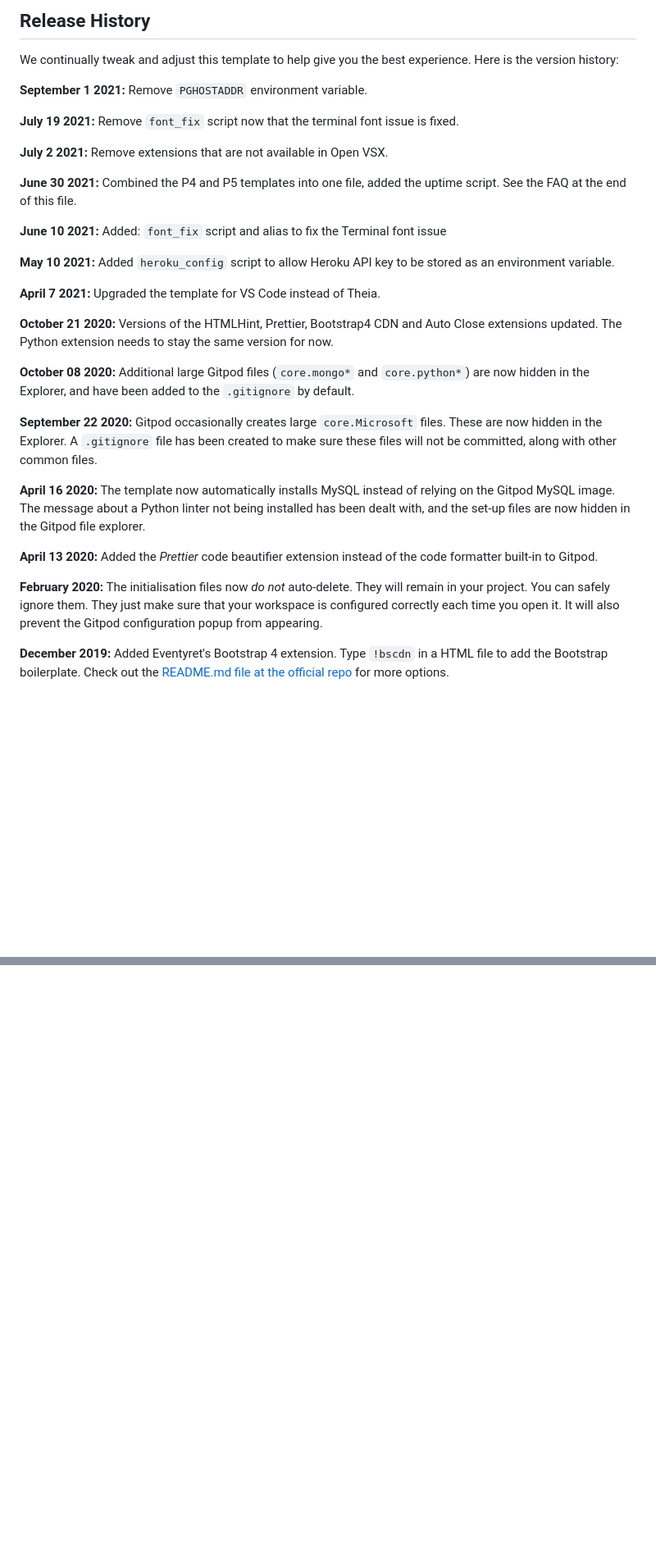
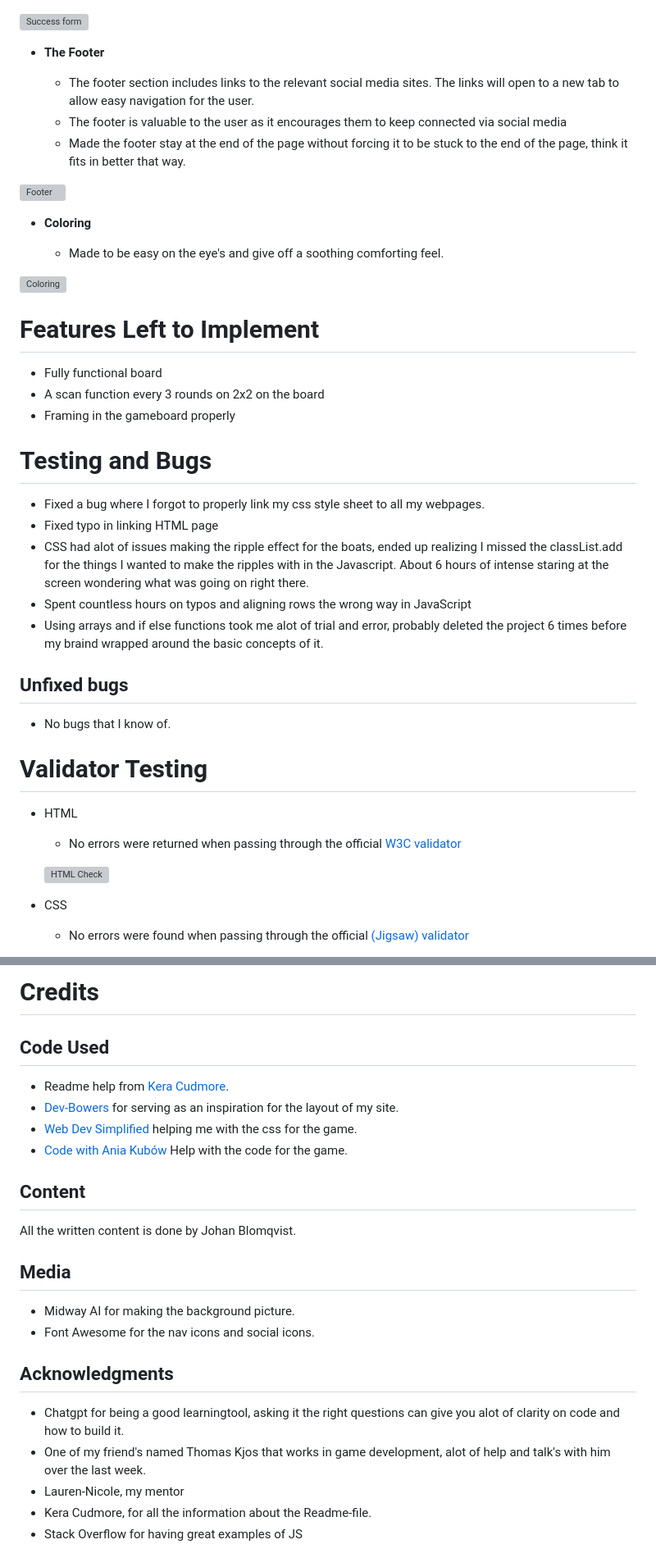
Before and after one commit to JohanABlomqvist/Blackbeard-s-Revenge-PP2, a Markdown page: README.md, 2 parts joined by grey strips. Shown: that part at 82% size. GitHub-like rendering; blank space fills up the shorter version; grey boxes are pictures that could not be loaded.

```diff
--- a/README.md
+++ b/README.md
@@ -38,33 +50,45 @@ You can now use the `heroku` CLI program - try running `heroku apps` to confirm
 
-## Release History
 
-We continually tweak and adjust this template to help give you the best experience. Here is the version history:
+![Success form](https://github.com/JohanABlomqvist/johan-dev-cv/blob/80bcd8ca9e2a63dd2a5d39fa38941054068f9b74/assets/images/successpage.PNG)
 
-**September 1 2021:** Remove `PGHOSTADDR` environment variable.
+- __The Footer__
 
-**July 19 2021:** Remove `font_fix` script now that the terminal font issue is fixed.
+  - The footer section includes links to the relevant social media sites. The links will open to a new tab to allow easy navigation for the user.
+  - The footer is valuable to the user as it encourages them to keep connected via social media
+  - Made the footer stay at the end of the page without forcing it to be stuck to the end of the page, think it fits in better that way.
 
-**July 2 2021:** Remove extensions that are not available in Open VSX.
+![Footer](https://github.com/JohanABlomqvist/johan-dev-cv/blob/cae27726fa795bd4eb209c0468c33735c48c727d/assets/images/Footer.PNG)
 
-**June 30 2021:** Combined the P4 and P5 templates into one file, added the uptime script. See the FAQ at the end of this file.
+- __Coloring__
 
-**June 10 2021:** Added: `font_fix` script and alias to fix the Terminal font issue
+  - Made to be easy on the eye's and give off a soothing comforting feel.
 
-**May 10 2021:** Added `heroku_config` script to allow Heroku API key to be stored as an environment variable.
+![Coloring](https://github.com/JohanABlomqvist/johan-dev-cv/blob/6fae0e57436933ffb205419feccc2f1458a46c38/assets/images/coloringwebsite.PNG)
 
-**April 7 2021:** Upgraded the template for VS Code instead of Theia.
+# Features Left to Implement
 
-**October 21 2020:** Versions of the HTMLHint, Prettier, Bootstrap4 CDN and Auto Close extensions updated. The Python extension needs to stay the same version for now.
+- Fully functional board
+- A scan function every 3 rounds on 2x2 on the board
+- Framing in the gameboard properly
 
-**October 08 2020:** Additional large Gitpod files (`core.mongo*` and `core.python*`) are now hidden in the Explorer, and have been added to the `.gitignore` by default.
+# Testing and Bugs
+- Fixed a bug where I forgot to properly link my css style sheet to all my webpages.
+- Fixed typo in linking HTML page
+- CSS had alot of issues making the ripple effect for the boats, ended up realizing I missed the classList.add for the things
+I wanted to make the ripples with in the Javascript. About 6 hours of intense staring at the screen wondering what was going on right there.
+- Spent countless hours on typos and aligning rows the wrong way in JavaScript
+- Using arrays and if else functions took me alot of trial and error, probably deleted the project 6 times before my braind wrapped around the basic concepts of it.
 
-**September 22 2020:** Gitpod occasionally creates large `core.Microsoft` files. These are now hidden in the Explorer. A `.gitignore` file has been created to make sure these files will not be committed, along with other common files.
 
-**April 16 2020:** The template now automatically installs MySQL instead of relying on the Gitpod MySQL image. The message about a Python linter not being installed has been dealt with, and the set-up files are now hidden in the Gitpod file explorer.
+## Unfixed bugs
+- No bugs that I know of.
 
-**April 13 2020:** Added the _Prettier_ code beautifier extension instead of the code formatter built-in to Gitpod.
+# Validator Testing
 
-**February 2020:** The initialisation files now _do not_ auto-delete. They will remain in your project. You can safely ignore them. They just make sure that your workspace is configured correctly each time you open it. It will also prevent the Gitpod configuration popup from appearing.
+- HTML
+  - No errors were returned when passing through the official [W3C validator](https://validator.w3.org/nu/)
 
-**December 2019:** Added Eventyret's Bootstrap 4 extension. Type `!bscdn` in a HTML file to add the Bootstrap boilerplate. Check out the <a href="https://github.com/Eventyret/vscode-bcdn" target="_blank">README.md file at the official repo</a> for more options.
+  ![HTML Check](https://github.com/JohanABlomqvist/johan-dev-cv/blob/240e631298527273e0ab07ee05196ee97743086b/assets/images/htmlcheck.PNG)
+- CSS
+  - No errors were found when passing through the official [(Jigsaw) validator](https://jigsaw.w3.org/css-validator/)
 
@@ -108,0 +163,18 @@ Happy coding!
+# Credits
+
+## Code Used
+- Readme help from [Kera Cudmore](https://github.com/kera-cudmore/readme-examples/blob/main/milestone1-readme.md).
+- [Dev-Bowers](https://dev-bowers.com) for serving as an inspiration for the layout of my site.
+- [Web Dev Simplified](https://www.youtube.com/watch?v=G6JTM-zt-dQ) helping me with the css for the game.
+- [Code with Ania Kubów](https://youtu.be/Ubh_k18sX4E) Help with the code for the game.
+## Content
+All the written content is done by Johan Blomqvist.
+## Media
+- Midway AI for making the background picture.
+- Font Awesome for the nav icons and social icons.
+## Acknowledgments
+- Chatgpt for being a good learningtool, asking it the right questions can give you alot of clarity on code and how to build it.
+- One of my friend's named Thomas Kjos that works in game development, alot of help and talk's with him over the last week.
+- Lauren-Nicole, my mentor
+- Kera Cudmore, for all the information about the Readme-file.
+- Stack Overflow for having great examples of JS
```
Also changed, not shown: other parts of README.md (+85 -43 lines).
